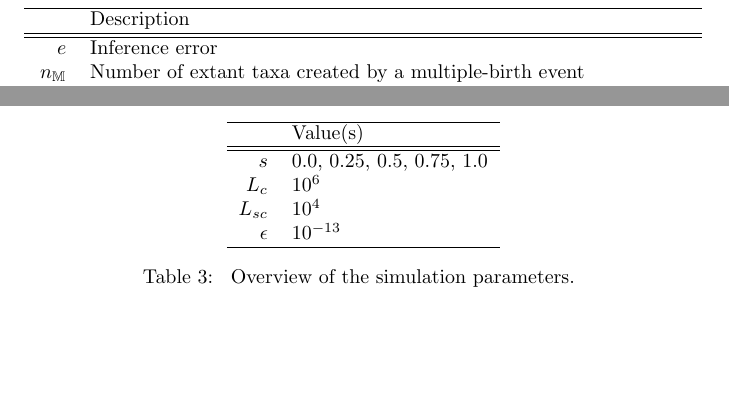
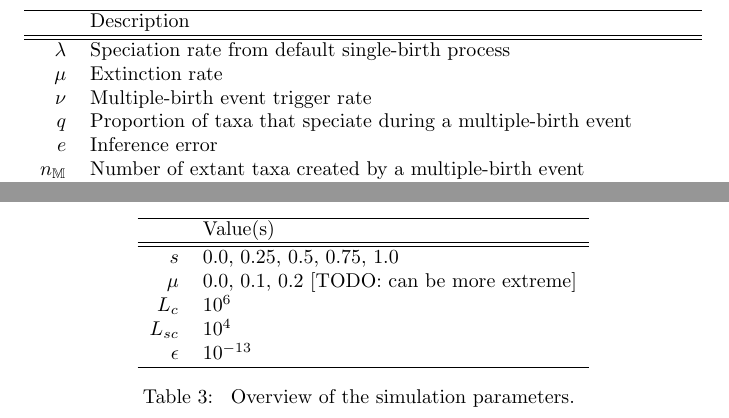
Before and after one commit to richelbilderbeek/razzo_article, a LaTeX paper (article.tex): two parts of page 18 of 21, joined at a grey line, cut so that both start at the same text, the shorter picture padded with empty space. Compiled offline with pdfLaTeX.

Commit message:
Add MBD symbols lambda, mu, nu, q

```diff
--- a/article.tex
+++ b/article.tex
@@ -617,6 +617,10 @@ measured in this experiment.
                           & Description\\
     \hline
     \hline
+    $\lambda$             & Speciation rate from default single-birth process \\
+    $\mu$                 & Extinction rate \\
+    $\nu$                 & Multiple-birth event trigger rate \\
+    $q$                   & Proportion of taxa that speciate during a multiple-birth event \\
     $e$                   & Inference error \\
     $n_{\mathbb{M}}$      & Number of extant taxa created by a multiple-birth event \\
     $n_{\mathbb{B}}$      & Number of extant taxa created by a single-birth event \\
@@ -644,6 +648,7 @@ measured in this experiment.
     \hline
     \hline
     $s$                   & 0.0, 0.25, 0.5, 0.75, 1.0 \\
+    $\mu$                 & 0.0, 0.1, 0.2 [TODO: can be more extreme] \\
     $L_c$                 & $10^6$ \\
     $L_{sc}$              & $10^4$ \\
     $\epsilon$            & $10^{-13}$ \\
```
Also changed, not shown: article.pdf, article.tex (2 more changed lines).
